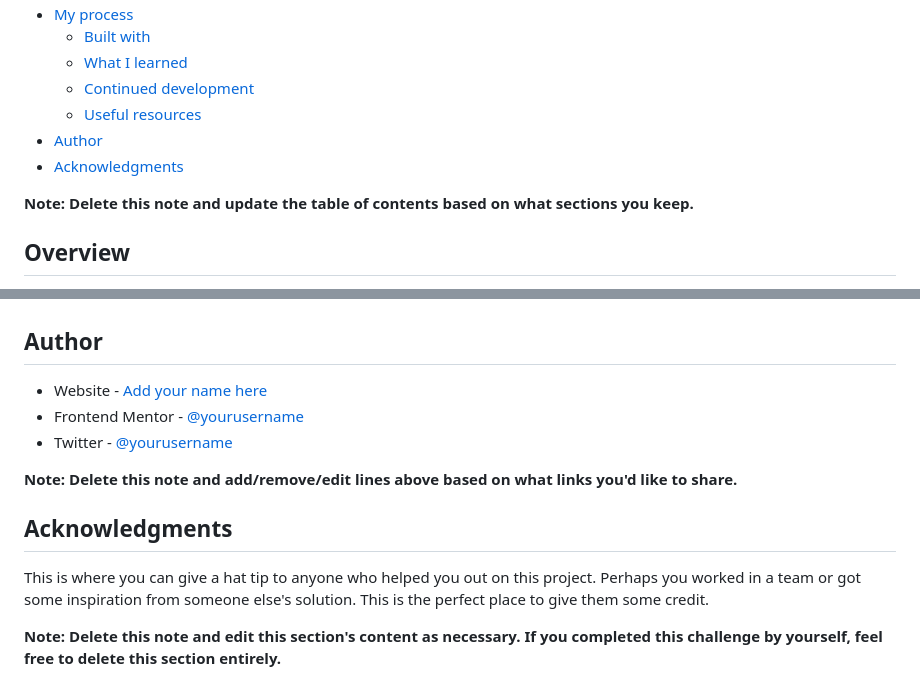
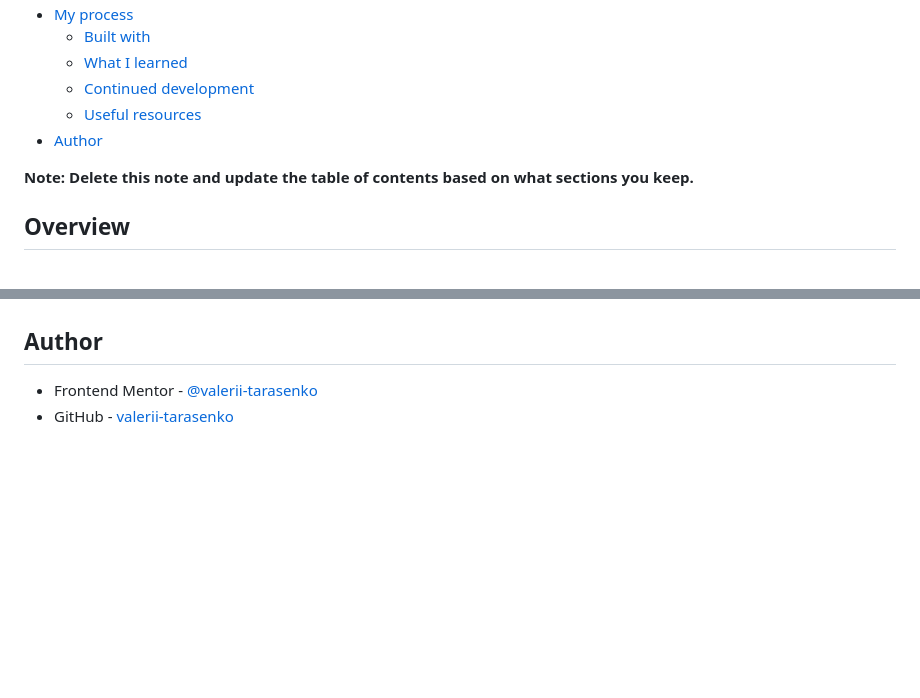
Before and after one commit to valerii-tarasenko/faq-accordion, a Markdown page: README-template.md, 2 parts joined by grey strips. GitHub-like rendering; blank space fills up the shorter version.

```diff
--- a/README-template.md
+++ b/README-template.md
@@ -13,7 +13,6 @@ This is a solution to the [FAQ accordion challenge on Frontend Mentor](https://w
   - [Continued development](#continued-development)
   - [Useful resources](#useful-resources)
 - [Author](#author)
-- [Acknowledgments](#acknowledgments)
 
 **Note: Delete this note and update the table of contents based on what sections you keep.**
 
@@ -87,14 +86,5 @@ Use this section to outline areas that you want to continue focusing on in futur
 
 ## Author
 
-- Website - [Add your name here](https://www.your-site.com)
-- Frontend Mentor - [@yourusername](https://www.frontendmentor.io/profile/yourusername)
-- Twitter - [@yourusername](https://www.twitter.com/yourusername)
-
-**Note: Delete this note and add/remove/edit lines above based on what links you'd like to share.**
-
-## Acknowledgments
-
-This is where you can give a hat tip to anyone who helped you out on this project. Perhaps you worked in a team or got some inspiration from someone else's solution. This is the perfect place to give them some credit.
-
-**Note: Delete this note and edit this section's content as necessary. If you completed this challenge by yourself, feel free to delete this section entirely.**
+- Frontend Mentor - [@valerii-tarasenko](https://www.frontendmentor.io/profile/valerii-tarasenko)
+- GitHub - [valerii-tarasenko](https://github.com/valerii-tarasenko)
```
